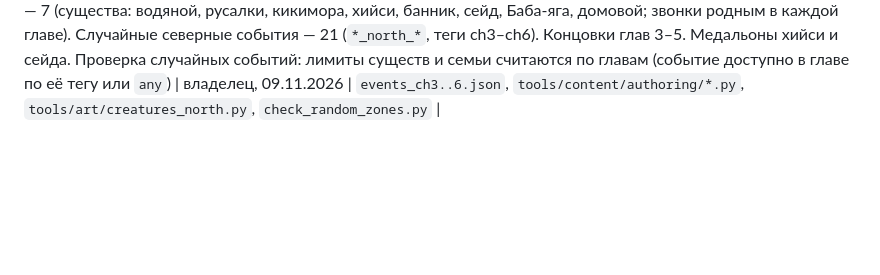
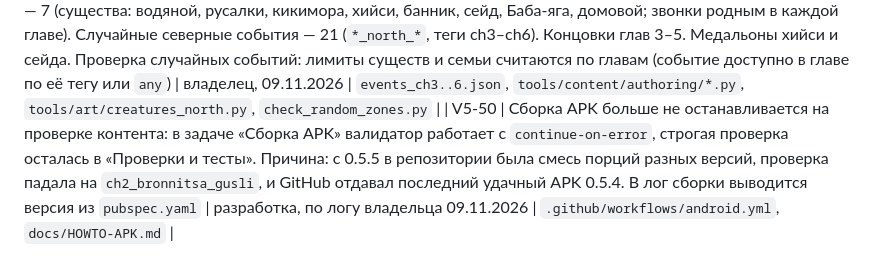
Before and after one commit to slbobr-gif/-v5, a Markdown page: 00-decisions.md, the part around the change. Drawn GitHub-style; blank space fills up the shorter version.

```diff
--- a/00-decisions.md
+++ b/00-decisions.md
@@ -106,3 +106,4 @@
 | V5-47 | Новый пролог (5 экранов, «Сборная версия»); в главе 1 поправлены «Ильин плюшевый кит» и рабочий чат вместо «недели отпуска» | владелец, 08.11.2026 | `chapters.json[0].prologue`, `intro`, `outro` |
 | V5-48 | Конец главы: текст главы → статистика игрока (время, шаги, расстояние, лучший день, встречи, падения) с картой и «Поделиться» (картинка + ссылка) → переписка с Сашей (только текст, у каждого сообщения есть ответ). Финал: эпилог (5 экранов, дни из итога) → итог с картой и таблицей глав → двусторонняя медаль «Компас Роза» → главная: один раз «Путь пройден», постоянная карточка «Начать путь заново» с подтверждением. Итоги путей сохраняются в профиле (`Profile.journeys`) и видны в Журнале | владелец, 09.11.2026 | `HeroState.marks/eventsDone/questsDone`, `lib/engine/journey_stats.dart`, `chapter_chats.json`, `chapters.json[5].epilogue`, `share_plus`, `kAppLink` — заглушка https://www.google.com/ |
 | V5-49 | Весь путь открыт: главы 3–6 `playable: true`. Авторские события: гл. 3 — 12, гл. 4 — 11, гл. 5 — 11, гл. 6 — 7 (существа: водяной, русалки, кикимора, хийси, банник, сейд, Баба-яга, домовой; звонки родным в каждой главе). Случайные северные события — 21 (`*_north_*`, теги ch3–ch6). Концовки глав 3–5. Медальоны хийси и сейда. Проверка случайных событий: лимиты существ и семьи считаются по главам (событие доступно в главе по её тегу или `any`) | владелец, 09.11.2026 | `events_ch3..6.json`, `tools/content/authoring/*.py`, `tools/art/creatures_north.py`, `check_random_zones.py` |
+| V5-50 | Сборка APK больше не останавливается на проверке контента: в задаче «Сборка APK» валидатор работает с `continue-on-error`, строгая проверка осталась в «Проверки и тесты». Причина: с 0.5.5 в репозитории была смесь порций разных версий, проверка падала на `ch2_bronnitsa_gusli`, и GitHub отдавал последний удачный APK 0.5.4. В лог сборки выводится версия из `pubspec.yaml` | разработка, по логу владельца 09.11.2026 | `.github/workflows/android.yml`, `docs/HOWTO-APK.md` |
```
Also changed, not shown: HOWTO-APK.md (+1 -0 lines).
